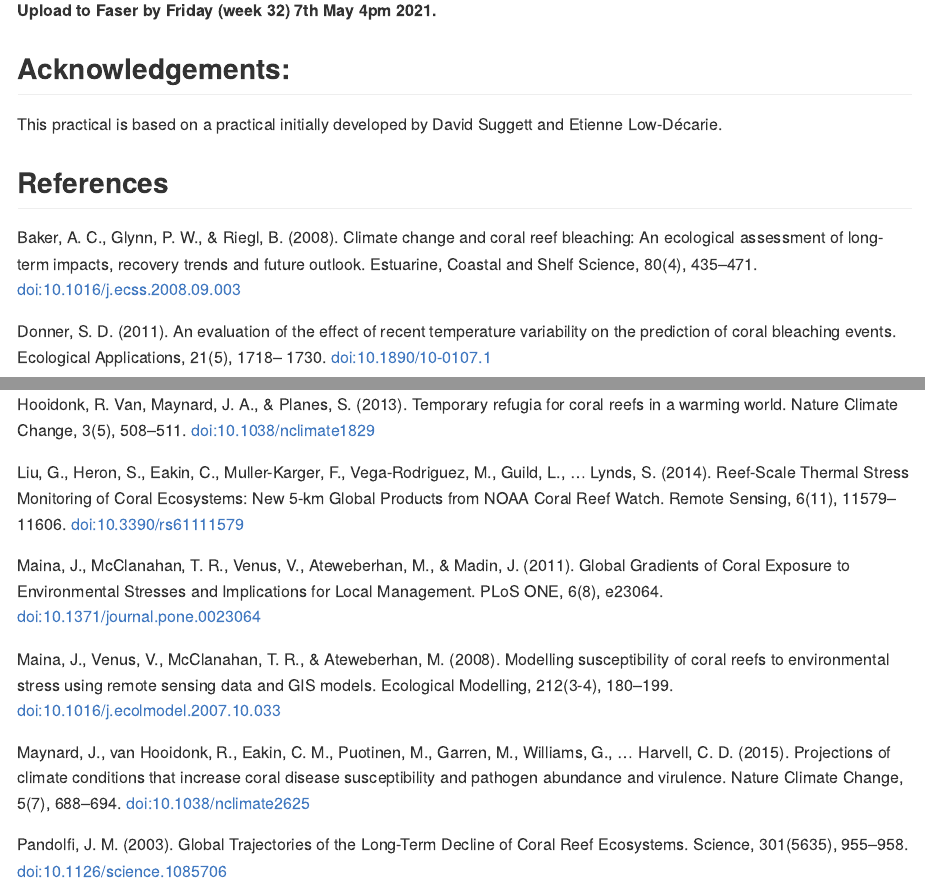
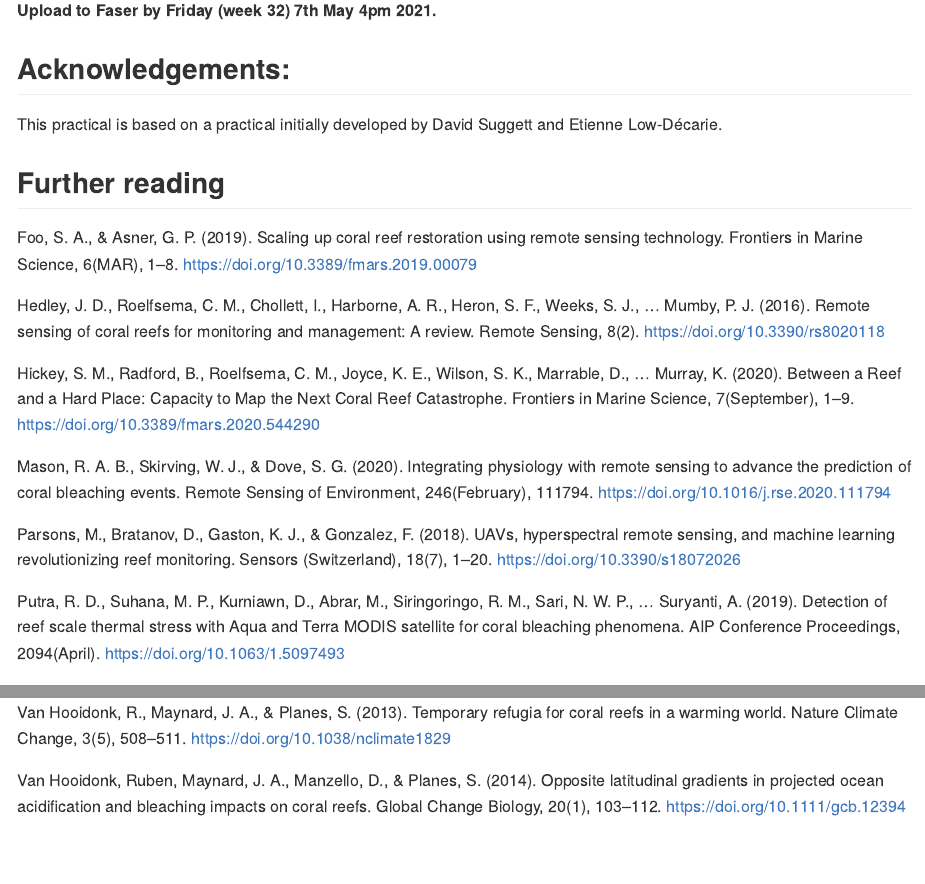
Before and after one commit to amysw13/Remote_sensing_GIS_coral_bleaching, an R Markdown document (README.Rmd): the page in a window 1100 px wide, from 6550 px down, and a second part further down, joined at a grey line. The pictures show the output file README.md that the author committed with the source, drawn offline in the style of GitHub.

Commit message:
Updating docs

```diff
--- a/README.Rmd
+++ b/README.Rmd
@@ -217,20 +217,22 @@ Your write up is essentially split into 3 sections: 1. a 10-year averaged to one
 
 This practical is based on a practical initially developed by David Suggett and Etienne Low-Décarie.
 
-## References
+## Further reading
 
-Baker, A. C., Glynn, P. W., & Riegl, B. (2008). Climate change and coral reef bleaching: An ecological assessment of long-term impacts, recovery trends and future outlook. Estuarine, Coastal and Shelf Science, 80(4), 435–471. doi:10.1016/j.ecss.2008.09.003
+Foo, S. A., & Asner, G. P. (2019). Scaling up coral reef restoration using remote sensing technology. Frontiers in Marine Science, 6(MAR), 1–8. https://doi.org/10.3389/fmars.2019.00079
 
-Donner, S. D. (2011). An evaluation of the effect of recent temperature variability on the prediction of coral bleaching events. Ecological Applications, 21(5), 1718– 1730. doi:10.1890/10-0107.1
+Hedley, J. D., Roelfsema, C. M., Chollett, I., Harborne, A. R., Heron, S. F., Weeks, S. J., … Mumby, P. J. (2016). Remote sensing of coral reefs for monitoring and management: A review. Remote Sensing, 8(2). https://doi.org/10.3390/rs8020118
 
-Hooidonk, R. Van, Maynard, J. A., & Planes, S. (2013). Temporary refugia for coral reefs in a warming world. Nature Climate Change, 3(5), 508–511. doi:10.1038/nclimate1829
+Hickey, S. M., Radford, B., Roelfsema, C. M., Joyce, K. E., Wilson, S. K., Marrable, D., … Murray, K. (2020). Between a Reef and a Hard Place: Capacity to Map the Next Coral Reef Catastrophe. Frontiers in Marine Science, 7(September), 1–9. https://doi.org/10.3389/fmars.2020.544290
 
-Liu, G., Heron, S., Eakin, C., Muller-Karger, F., Vega-Rodriguez, M., Guild, L., … Lynds, S. (2014). Reef-Scale Thermal Stress Monitoring of Coral Ecosystems: New 5-km Global Products from NOAA Coral Reef Watch. Remote Sensing, 6(11), 11579–11606. doi:10.3390/rs61111579
+Mason, R. A. B., Skirving, W. J., & Dove, S. G. (2020). Integrating physiology with remote sensing to advance the prediction of coral bleaching events. Remote Sensing of Environment, 246(February), 111794. https://doi.org/10.1016/j.rse.2020.111794
 
-Maina, J., McClanahan, T. R., Venus, V., Ateweberhan, M., & Madin, J. (2011). Global Gradients of Coral Exposure to Environmental Stresses and Implications for Local Management. PLoS ONE, 6(8), e23064. doi:10.1371/journal.pone.0023064
+Parsons, M., Bratanov, D., Gaston, K. J., & Gonzalez, F. (2018). UAVs, hyperspectral remote sensing, and machine learning revolutionizing reef monitoring. Sensors (Switzerland), 18(7), 1–20. https://doi.org/10.3390/s18072026
 
-Maina, J., Venus, V., McClanahan, T. R., & Ateweberhan, M. (2008). Modelling susceptibility of coral reefs to environmental stress using remote sensing data and GIS models. Ecological Modelling, 212(3-4), 180–199. doi:10.1016/j.ecolmodel.2007.10.033
+Putra, R. D., Suhana, M. P., Kurniawn, D., Abrar, M., Siringoringo, R. M., Sari, N. W. P., … Suryanti, A. (2019). Detection of reef scale thermal stress with Aqua and Terra MODIS satellite for coral bleaching phenomena. AIP Conference Proceedings, 2094(April). https://doi.org/10.1063/1.5097493
 
- Maynard, J., van Hooidonk, R., Eakin, C. M., Puotinen, M., Garren, M., Williams, G., … Harvell, C. D. (2015). Projections of climate conditions that increase coral disease susceptibility and pathogen abundance and virulence. Nature Climate Change, 5(7), 688–694. doi:10.1038/nclimate2625
+Safaie, A., Silbiger, N. J., McClanahan, T. R., Pawlak, G., Barshis, D. J., Hench, J. L., … Davis, K. A. (2018). High frequency temperature variability reduces the risk of coral bleaching. Nature Communications, 9(1), 1–12. https://doi.org/10.1038/s41467-018-04074-2
 
-Pandolfi, J. M. (2003). Global Trajectories of the Long-Term Decline of Coral Reef Ecosystems. Science, 301(5635), 955–958. doi:10.1126/science.1085706
+Van Hooidonk, R., Maynard, J. A., & Planes, S. (2013). Temporary refugia for coral reefs in a warming world. Nature Climate Change, 3(5), 508–511. https://doi.org/10.1038/nclimate1829
+
+Van Hooidonk, Ruben, Maynard, J. A., Manzello, D., & Planes, S. (2014). Opposite latitudinal gradients in projected ocean acidification and bleaching impacts on coral reefs. Global Change Biology, 20(1), 103–112. https://doi.org/10.1111/gcb.12394
```
Also changed, not shown: Bleaching_analysis_xar.Rmd (+2 -0 lines), Bleaching_analysis_xar.html, README.md, README.Rmd (8 more changed lines).
